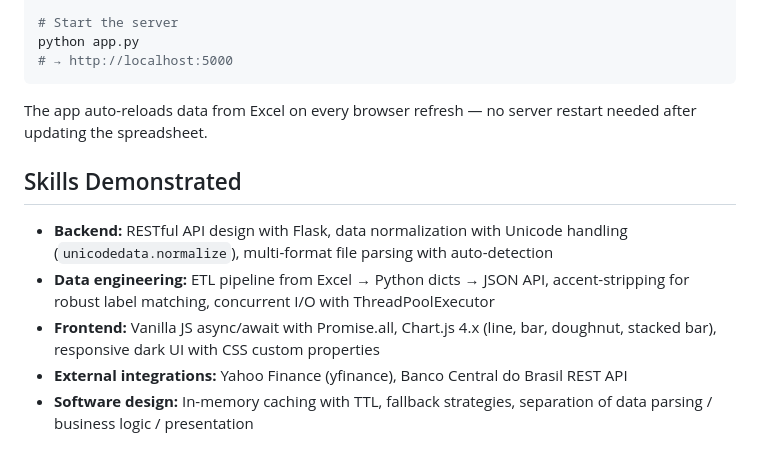
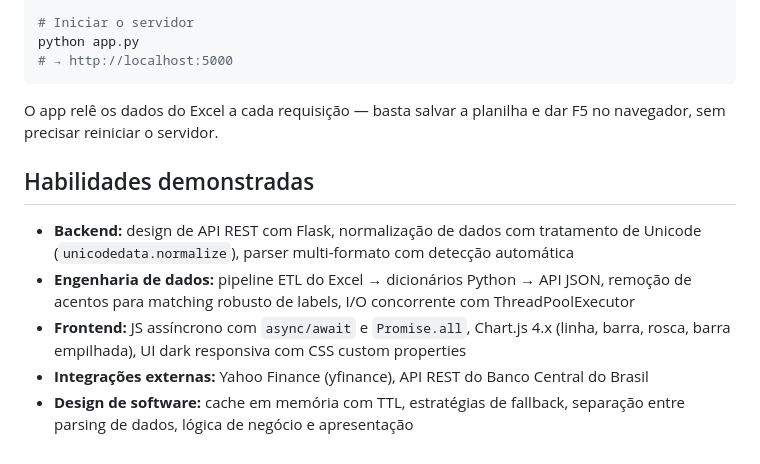
Before and after one commit to Campioni1101/finance-dashboard, a Markdown page: README.md, the part around one of its changes. Rendered like a GitHub page.

````diff
--- a/README.md
+++ b/README.md
@@ -68,16 +68,16 @@ pip install -r requirements.txt
 python create_template.py
 
-# Start the server
+# Iniciar o servidor
 python app.py
 # → http://localhost:5000
 ```
 
-The app auto-reloads data from Excel on every browser refresh — no server restart needed after updating the spreadsheet.
+O app relê os dados do Excel a cada requisição — basta salvar a planilha e dar F5 no navegador, sem precisar reiniciar o servidor.
 
-## Skills Demonstrated
+## Habilidades demonstradas
 
-- **Backend:** RESTful API design with Flask, data normalization with Unicode handling (`unicodedata.normalize`), multi-format file parsing with auto-detection
-- **Data engineering:** ETL pipeline from Excel → Python dicts → JSON API, accent-stripping for robust label matching, concurrent I/O with ThreadPoolExecutor
-- **Frontend:** Vanilla JS async/await with Promise.all, Chart.js 4.x (line, bar, doughnut, stacked bar), responsive dark UI with CSS custom properties
-- **External integrations:** Yahoo Finance (yfinance), Banco Central do Brasil REST API
-- **Software design:** In-memory caching with TTL, fallback strategies, separation of data parsing / business logic / presentation
+- **Backend:** design de API REST com Flask, normalização de dados com tratamento de Unicode (`unicodedata.normalize`), parser multi-formato com detecção automática
+- **Engenharia de dados:** pipeline ETL do Excel → dicionários Python → API JSON, remoção de acentos para matching robusto de labels, I/O concorrente com ThreadPoolExecutor
+- **Frontend:** JS assíncrono com `async/await` e `Promise.all`, Chart.js 4.x (linha, barra, rosca, barra empilhada), UI dark responsiva com CSS custom properties
+- **Integrações externas:** Yahoo Finance (yfinance), API REST do Banco Central do Brasil
+- **Design de software:** cache em memória com TTL, estratégias de fallback, separação entre parsing de dados, lógica de negócio e apresentação
````
Also changed, not shown: other parts of README.md (+35 -35 lines).
